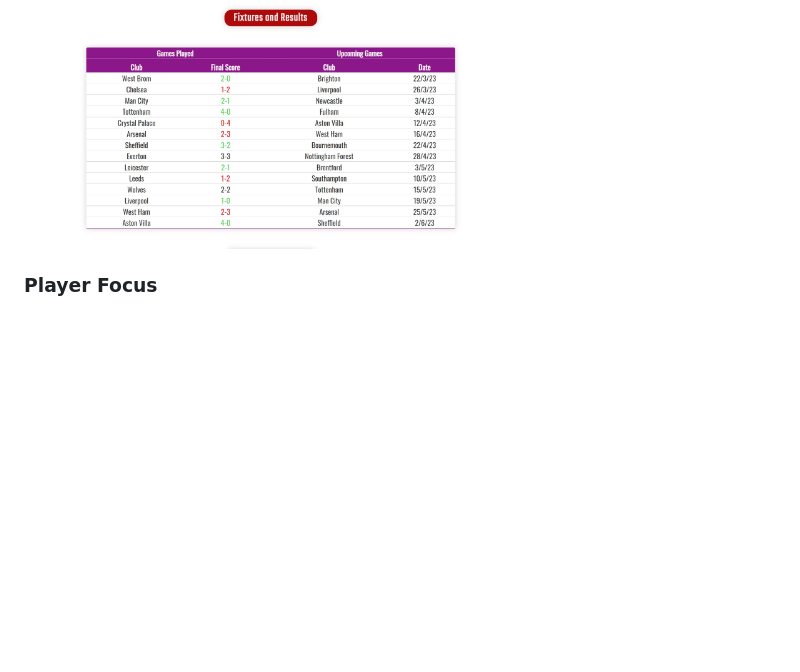
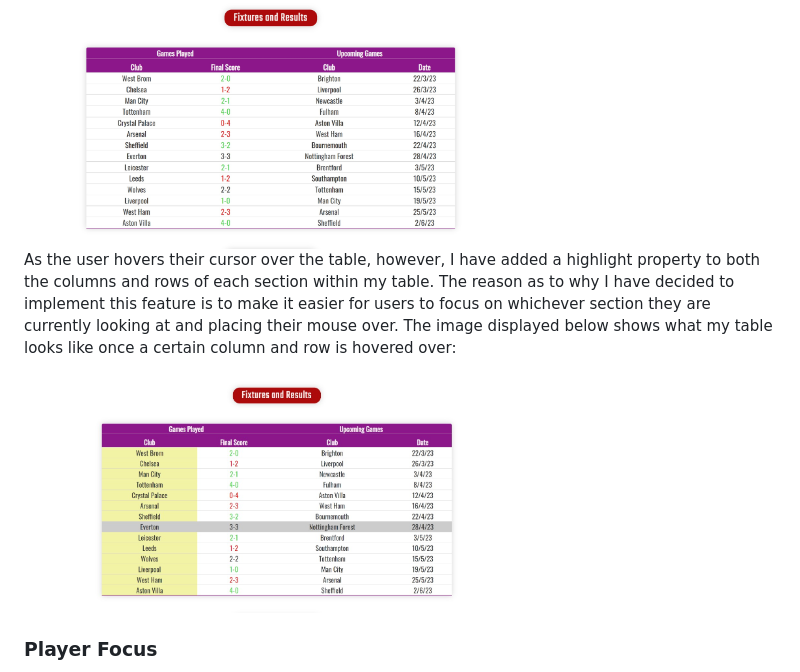
Before and after one commit to Shaf8808/manchester-united, a Markdown page: README.md, the part around the change. Rendered like a GitHub page; pictures changed too: docs/images/fixtures-table-hover.jpg (added); blank space fills up the shorter version.

Commit message:
Add image of table after hover

```diff
--- a/README.md
+++ b/README.md
@@ -156,7 +156,9 @@ This section includes information regarding the upcoming fixtures of Manchester
 
 <img src="./docs/images/fixtures-table.jpg" width='500' height='300'>
 
+As the user hovers their cursor over the table, however, I have added a highlight property to both the columns and rows of each section within my table. The reason as to why I have decided to implement this feature is to make it easier for users to focus on whichever section they are currently looking at and placing their mouse over. The image displayed below shows what my table looks like once a certain column and row is hovered over:
 
+<img src="./docs/images/fixtures-table-hover.jpg" width='500' height='300'>
 
 
 
```
